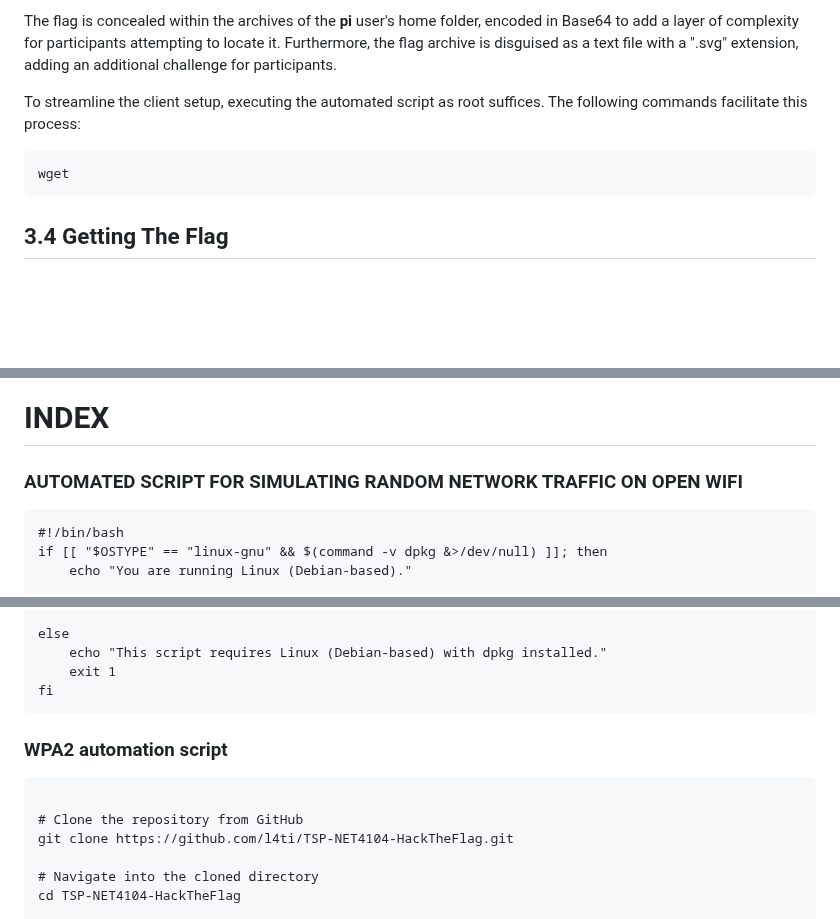
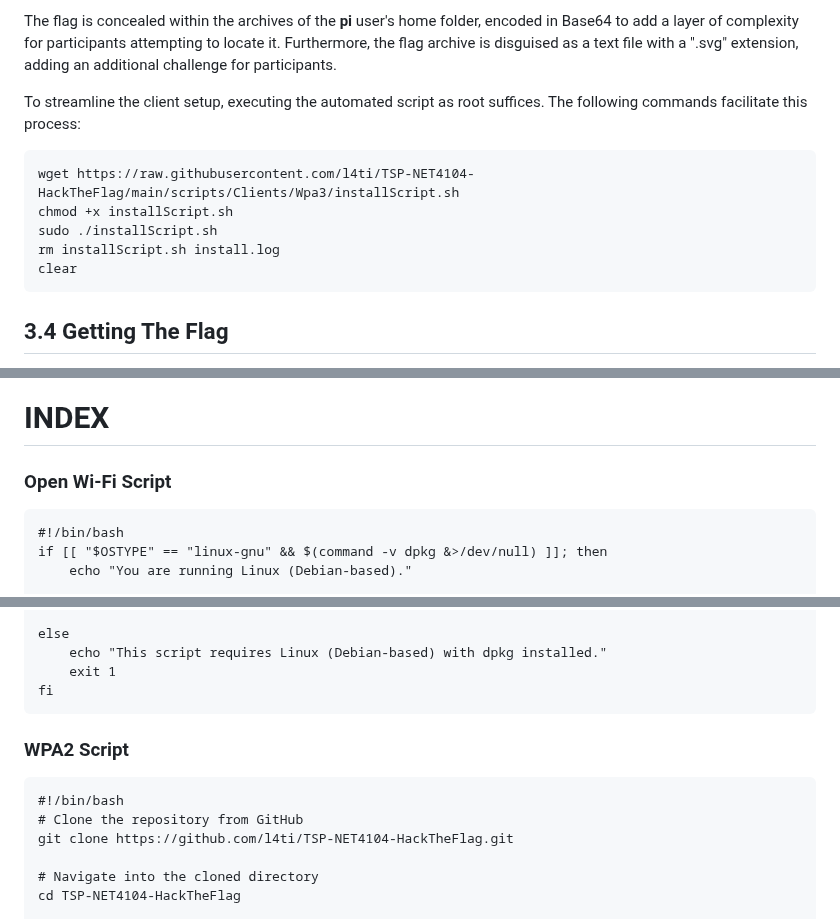
Before and after one commit to cibero42/Wifi-CTF, a Markdown page: REPORT.md, 3 parts joined by grey strips. Drawn GitHub-style; blank space fills up the shorter version.

Commit message:
Formatting

````diff
--- a/REPORT.md
+++ b/REPORT.md
@@ -501,8 +501,13 @@ The Raspberry Pi should be configured with default login credentials: username *
 The flag is concealed within the archives of the **pi** user's home folder, encoded in Base64 to add a layer of complexity for participants attempting to locate it. Furthermore, the flag archive is disguised as a text file with a ".svg" extension, adding an additional challenge for participants.
 
 To streamline the client setup, executing the automated script as root suffices. The following commands facilitate this process:
+
 ```
-wget
+wget https://raw.githubusercontent.com/l4ti/TSP-NET4104-HackTheFlag/main/scripts/Clients/Wpa3/installScript.sh
+chmod +x installScript.sh
+sudo ./installScript.sh
+rm installScript.sh install.log
+clear
 ```
 
 ## 3.4 Getting The Flag
@@ -522,7 +527,7 @@ Looking ahead, our goal is to maintain the availability of the challenge on GitH
 
 # INDEX
 
-### AUTOMATED SCRIPT FOR SIMULATING RANDOM NETWORK TRAFFIC ON OPEN WIFI
+### Open Wi-Fi Script
 ```
 #!/bin/bash
 if [[ "$OSTYPE" == "linux-gnu" && $(command -v dpkg &>/dev/null) ]]; then
@@ -574,10 +579,10 @@ else
     exit 1
 fi
 ```
-### WPA2 automation script
 
-```#!/bin/bash
-
+### WPA2 Script
+```
+#!/bin/bash
 # Clone the repository from GitHub
 git clone https://github.com/l4ti/TSP-NET4104-HackTheFlag.git
 
````
